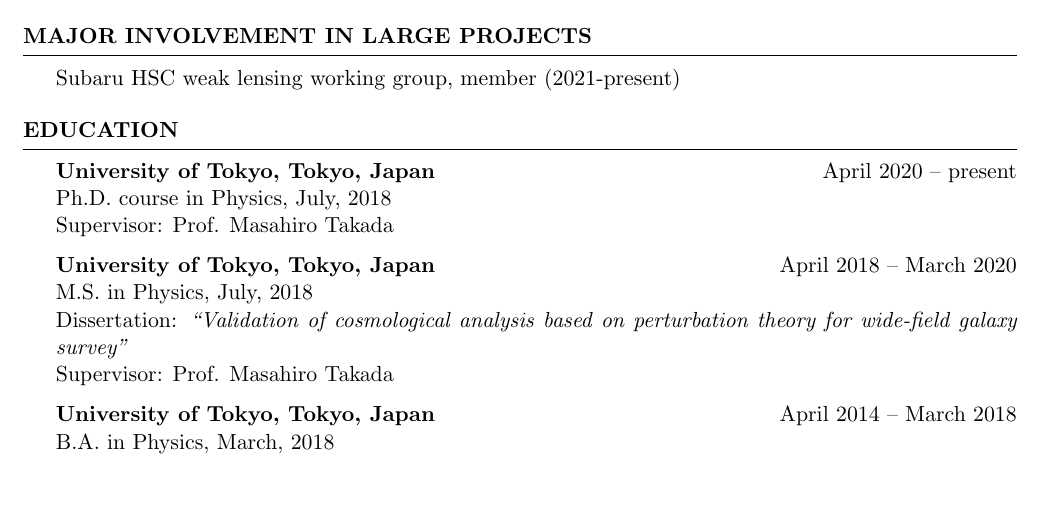
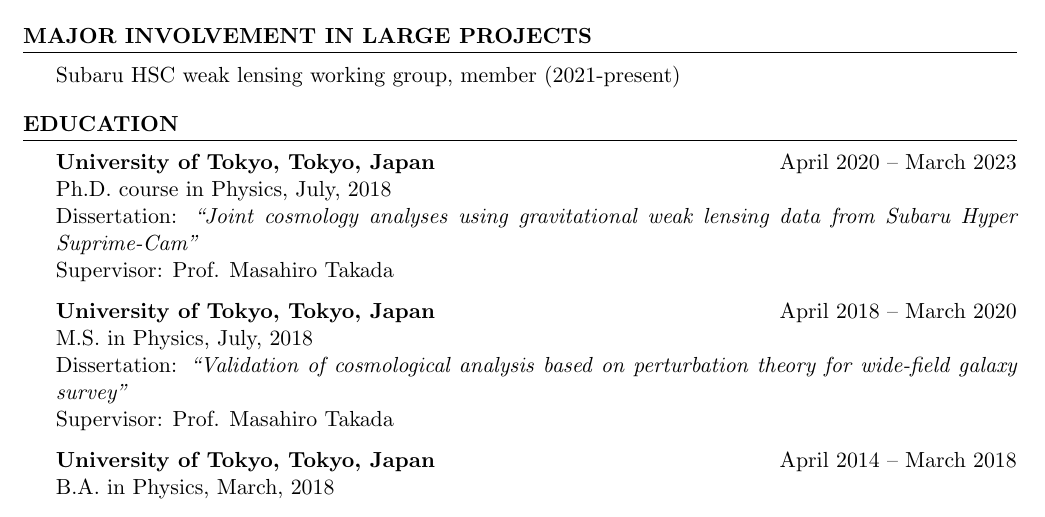
Before and after one commit to git-sunao/cv, a LaTeX CV (cv.tex): part of page 1 of 4, cut so that both start at the same text, the shorter picture padded with empty space. Compiled offline with pdfLaTeX.

Commit message:
updated cv

```diff
--- a/cv.tex
+++ b/cv.tex
@@ -80,8 +80,9 @@ citecolor=red,
 %----------------------------------------------------------------------------------------
 
 \begin{rSection}{Education}
-{\bf University of Tokyo, Tokyo, Japan}  \hfill {April 2020 -- present}\\
+{\bf University of Tokyo, Tokyo, Japan}  \hfill {April 2020 -- March 2023}\\
 Ph.D. course in Physics, July, 2018\\
+Dissertation: \textit{``Joint cosmology analyses using gravitational weak lensing data from Subaru Hyper Suprime-Cam''}\\
 Supervisor: Prof. Masahiro Takada
 
 {\bf University of Tokyo, Tokyo, Japan}  \hfill {April 2018 -- March 2020}\\
```
Also changed, not shown: cv.pdf.
